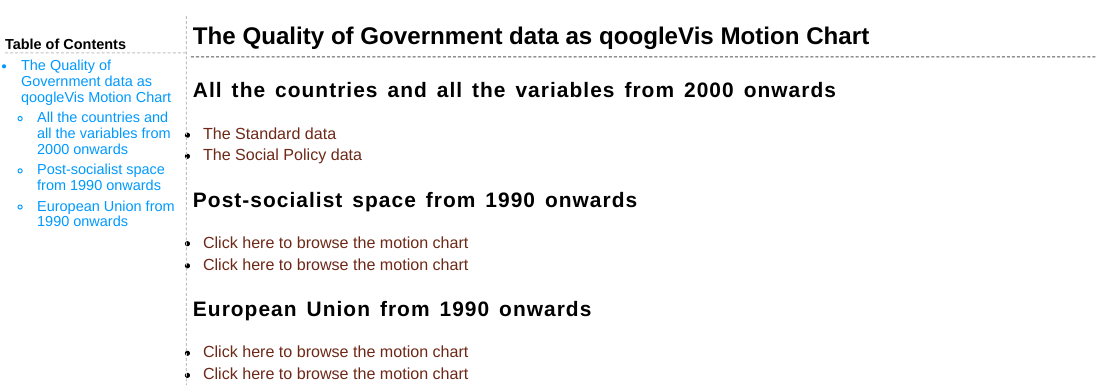
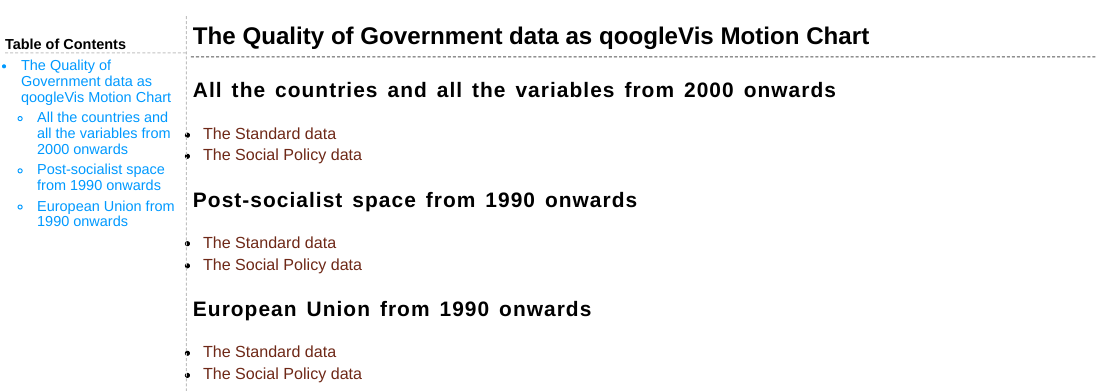
Before and after one commit to muuankarski/QogGVis, an R Markdown document (index.Rmd): the page in a window 1100 px wide, from its top. The pictures show the output file index.html that the author committed with the source, opened offline.

Commit message:
Trying to make the pages work..

```diff
--- a/index.Rmd
+++ b/index.Rmd
@@ -7,10 +7,10 @@
 
 ## Post-socialist space from 1990 onwards
 
-- [Click here to browse the motion chart](http://muuankarski.github.io/QogGVis/motionStandardPostS.html)
-- [Click here to browse the motion chart](http://muuankarski.github.io/QogGVis/motionSocialPolicyPostS.html)
+- [The Standard data](http://muuankarski.github.io/QogGVis/motionStandardPostS.html)
+- [The Social Policy data](http://muuankarski.github.io/QogGVis/motionSocialPolicyPostS.html)
 
 ## European Union from 1990 onwards
 
-- [Click here to browse the motion chart](http://muuankarski.github.io/QogGVis/motionStandardEu.html)
-- [Click here to browse the motion chart](http://muuankarski.github.io/QogGVis/motionSocialPolicyEu.html)
+- [The Standard data](http://muuankarski.github.io/QogGVis/motionStandardEu.html)
+- [The Social Policy data](http://muuankarski.github.io/QogGVis/motionSocialPolicyEu.html)
```
Also changed, not shown: README.md, index.html, index.md.
